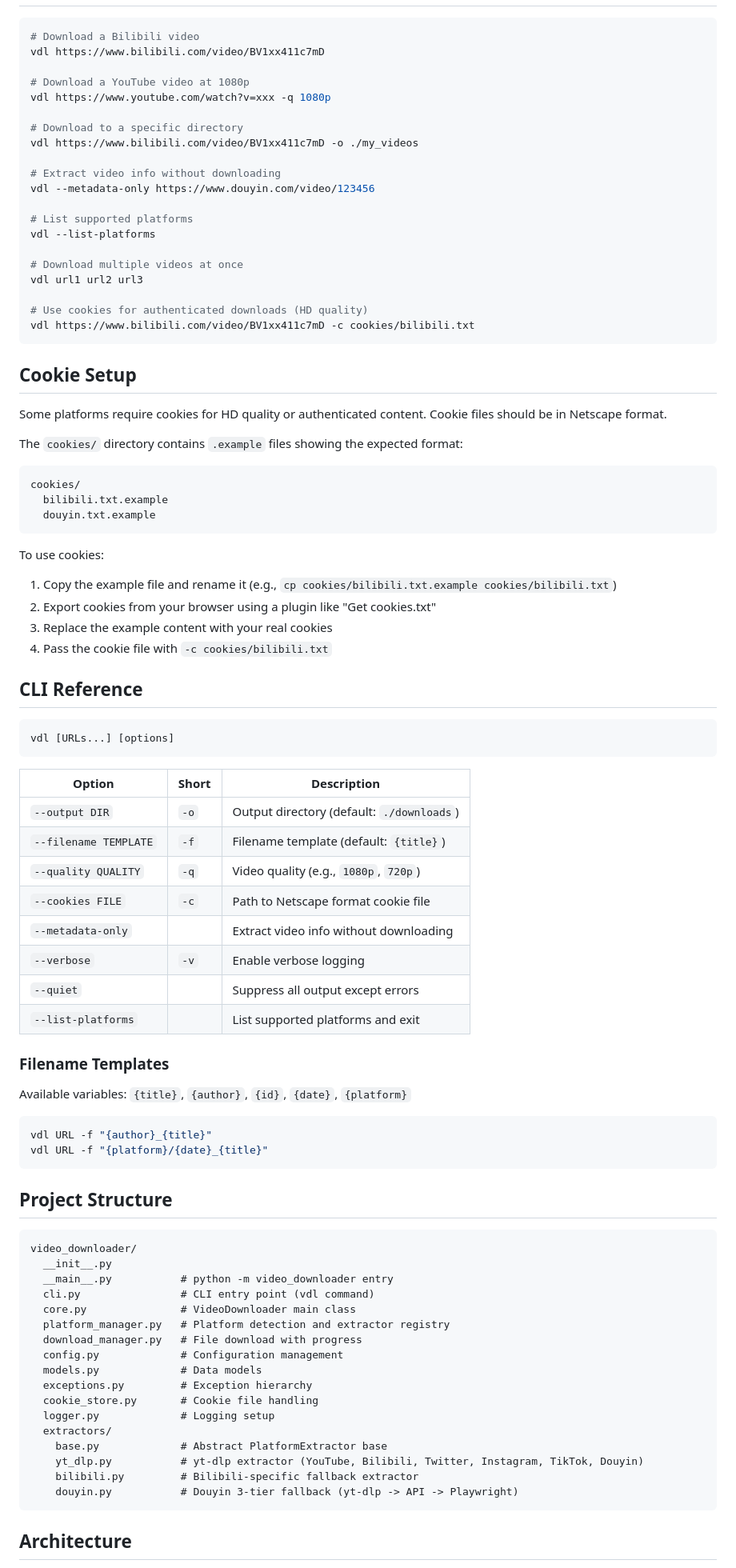
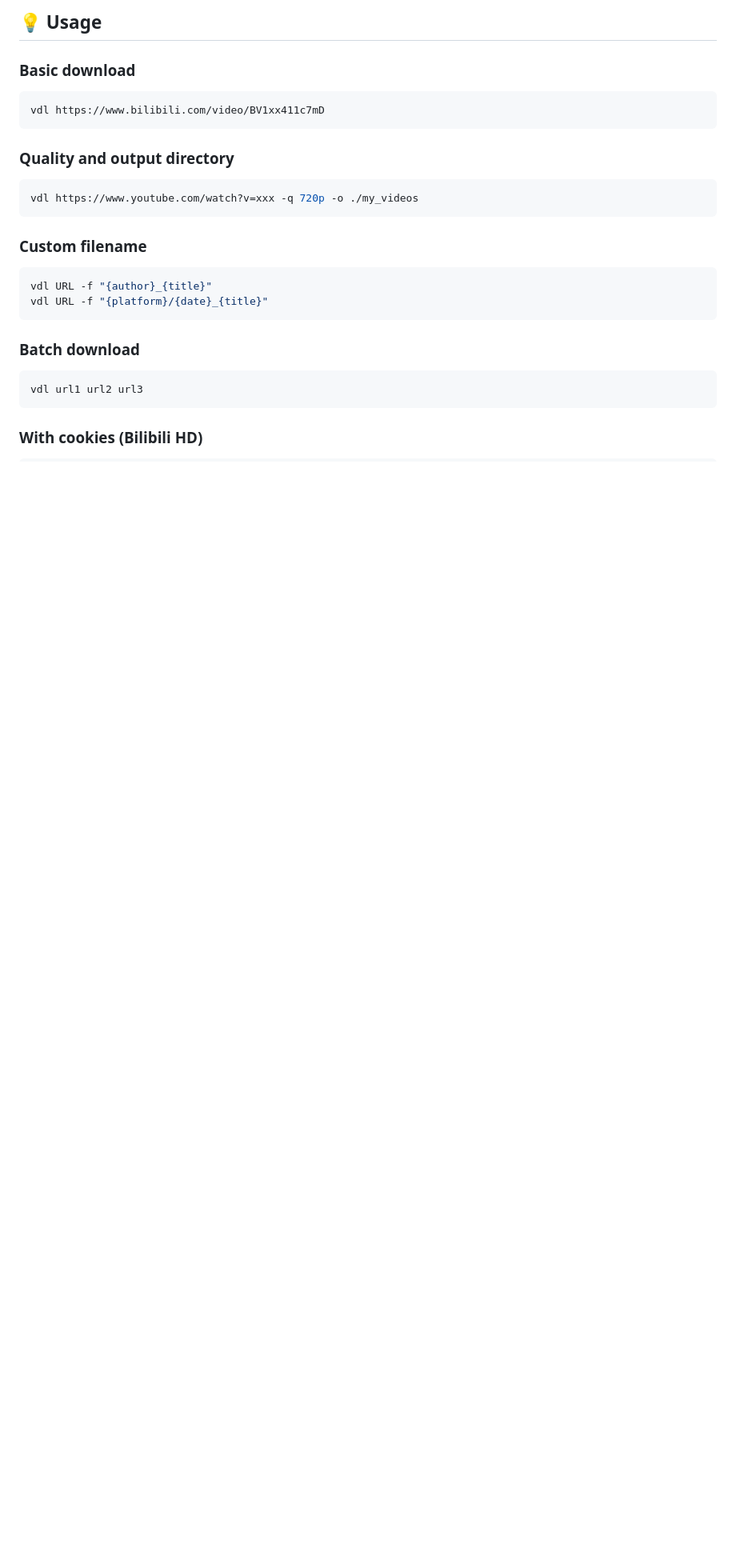
Before and after one commit to zaynzhu/vdl, a Markdown page: README.md, the part around one of its changes. Shown at 80% size. Drawn GitHub-style; blank space fills up the shorter version.

````diff
--- a/README.md
+++ b/README.md
@@ -41,93 +93,29 @@ playwright install chromium
+## 💡 Usage
+
+### Basic download
 
 ```bash
-# Download a Bilibili video
 vdl https://www.bilibili.com/video/BV1xx411c7mD
-
-# Download a YouTube video at 1080p
-vdl https://www.youtube.com/watch?v=xxx -q 1080p
-
-# Download to a specific directory
-vdl https://www.bilibili.com/video/BV1xx411c7mD -o ./my_videos
-
-# Extract video info without downloading
-vdl --metadata-only https://www.douyin.com/video/123456
-
-# List supported platforms
-vdl --list-platforms
-
-# Download multiple videos at once
-vdl url1 url2 url3
-
-# Use cookies for authenticated downloads (HD quality)
-vdl https://www.bilibili.com/video/BV1xx411c7mD -c cookies/bilibili.txt
 ```
 
-## Cookie Setup
+### Quality and output directory
 
-Some platforms require cookies for HD quality or authenticated content. Cookie files should be in Netscape format.
-
-The `cookies/` directory contains `.example` files showing the expected format:
-
-```
-cookies/
-  bilibili.txt.example
-  douyin.txt.example
+```bash
+vdl https://www.youtube.com/watch?v=xxx -q 720p -o ./my_videos
 ```
 
-To use cookies:
-
-1. Copy the example file and rename it (e.g., `cp cookies/bilibili.txt.example cookies/bilibili.txt`)
-2. Export cookies from your browser using a plugin like "Get cookies.txt"
-3. Replace the example content with your real cookies
-4. Pass the cookie file with `-c cookies/bilibili.txt`
-
-## CLI Reference
-
-```
-vdl [URLs...] [options]
-```
-
-| Option | Short | Description |
-|--------|-------|-------------|
-| `--output DIR` | `-o` | Output directory (default: `./downloads`) |
-| `--filename TEMPLATE` | `-f` | Filename template (default: `{title}`) |
-| `--quality QUALITY` | `-q` | Video quality (e.g., `1080p`, `720p`) |
-| `--cookies FILE` | `-c` | Path to Netscape format cookie file |
-| `--metadata-only` | | Extract video info without downloading |
-| `--verbose` | `-v` | Enable verbose logging |
-| `--quiet` | | Suppress all output except errors |
-| `--list-platforms` | | List supported platforms and exit |
-
-### Filename Templates
-
-Available variables: `{title}`, `{author}`, `{id}`, `{date}`, `{platform}`
+### Custom filename
 
 ```bash
 vdl URL -f "{author}_{title}"
 vdl URL -f "{platform}/{date}_{title}"
 ```
 
-## Project Structure
+### Batch download
 
-```
-video_downloader/
-  __init__.py
-  __main__.py           # python -m video_downloader entry
-  cli.py                # CLI entry point (vdl command)
-  core.py               # VideoDownloader main class
-  platform_manager.py   # Platform detection and extractor registry
-  download_manager.py   # File download with progress
-  config.py             # Configuration management
-  models.py             # Data models
-  exceptions.py         # Exception hierarchy
-  cookie_store.py       # Cookie file handling
-  logger.py             # Logging setup
-  extractors/
-    base.py             # Abstract PlatformExtractor base
-    yt_dlp.py           # yt-dlp extractor (YouTube, Bilibili, Twitter, Instagram, TikTok, Douyin)
-    bilibili.py         # Bilibili-specific fallback extractor
-    douyin.py           # Douyin 3-tier fallback (yt-dlp -> API -> Playwright)
+```bash
+vdl url1 url2 url3
 ```
 
-## Architecture
+### With cookies (Bilibili HD)
 
````
Also changed, not shown: other parts of README.md (+176 -41 lines), README_CN.md (added, +248 -0 lines).
